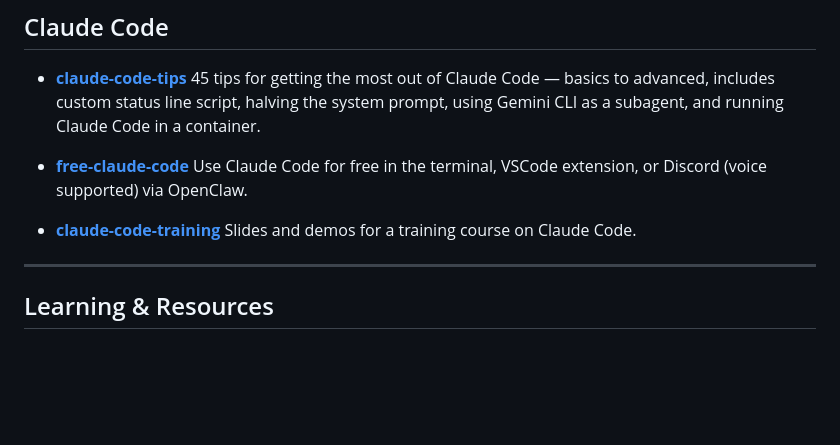
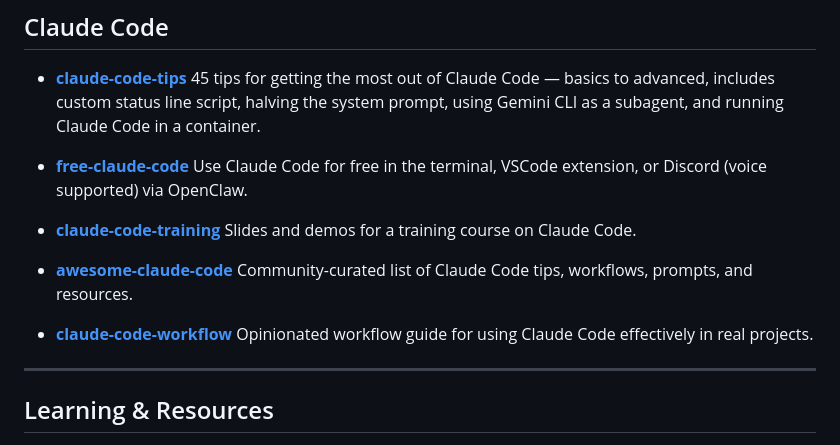
Before and after one commit to shresthasans/ai-tools-and-resources, a Markdown page: README.md, the part around one of its changes. Drawn GitHub-style; blank space fills up the shorter version.

```diff
--- a/README.md
+++ b/README.md
@@ -15,6 +15,12 @@ A curated list of useful AI tools, Claude Code resources, agent frameworks, and
 - **[claude-code-training](https://github.com/kousen/claude-code-training)**
   Slides and demos for a training course on Claude Code.
 
+- **[awesome-claude-code](https://github.com/hesreallyhim/awesome-claude-code)**
+  Community-curated list of Claude Code tips, workflows, prompts, and resources.
+
+- **[claude-code-workflow](https://github.com/runesleo/claude-code-workflow)**
+  Opinionated workflow guide for using Claude Code effectively in real projects.
+
 ---
 
 ## Learning & Resources
```
Also changed, not shown: other parts of README.md (+84 -0 lines).
